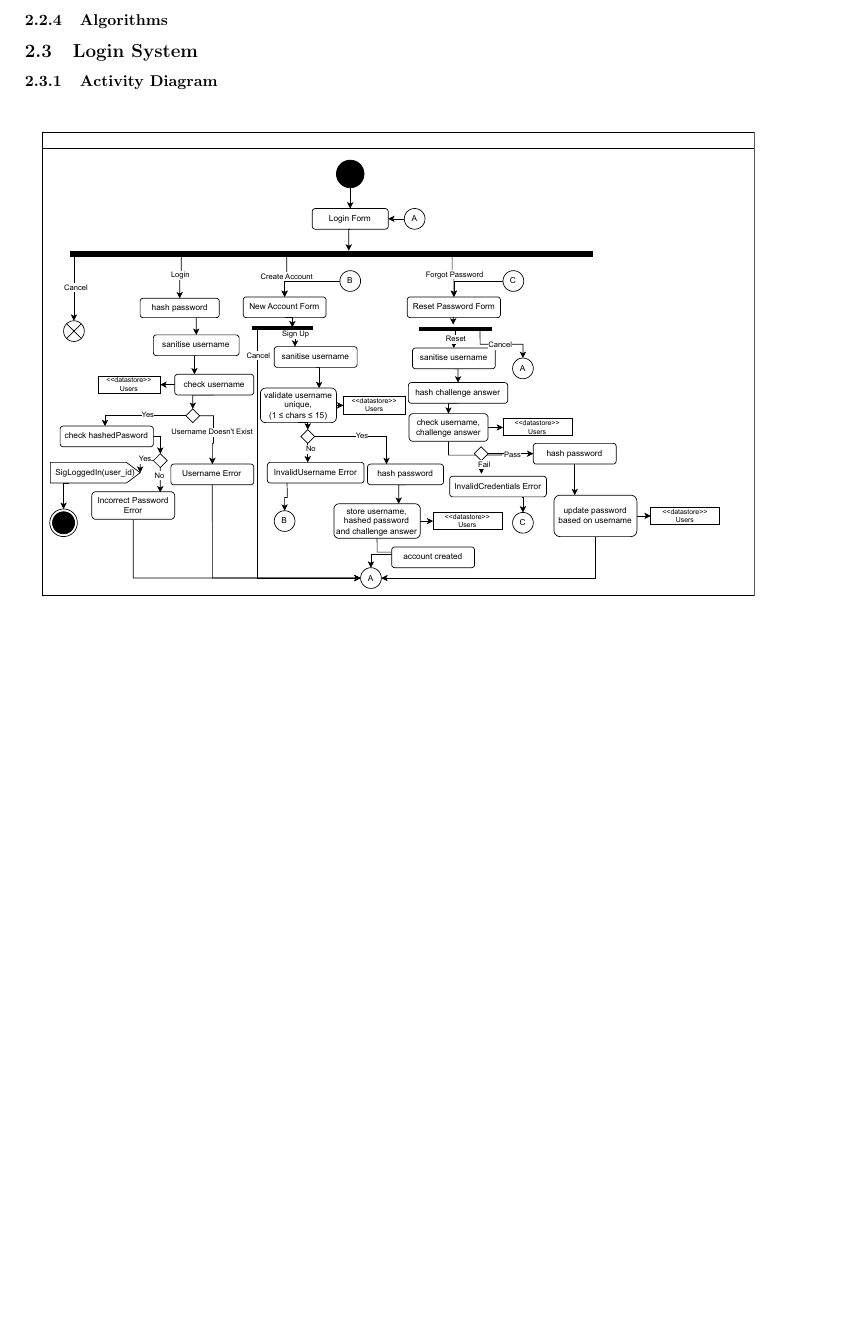
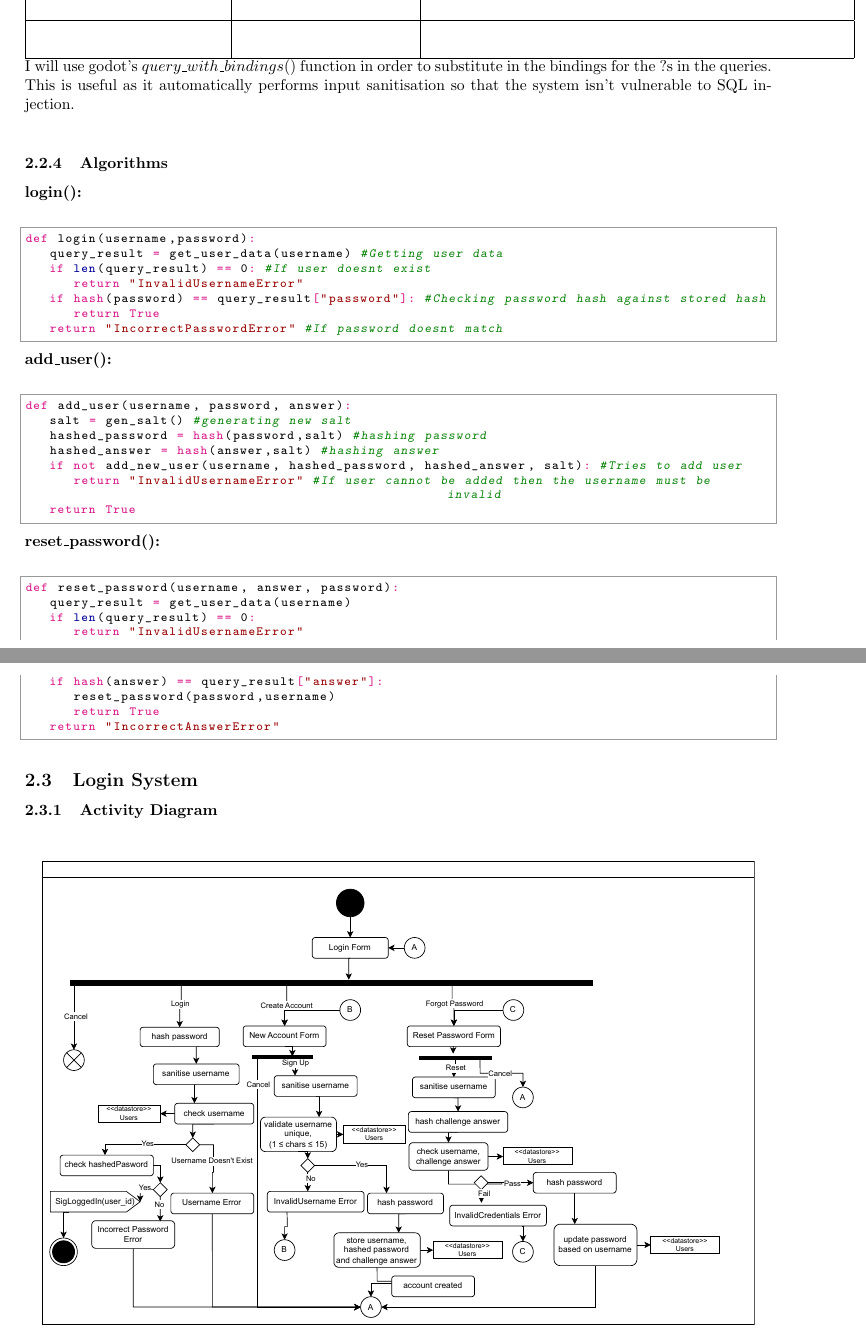
Before and after one commit to JCSnelson/JSnelson-NEA, a LaTeX document (Documentation/NEA_SNELSON_Jez_62337_1209_V1.tex): part of page 22 of 29 before the commit and two parts of pages 21 and 22 of 29 after it, the two joined at a grey line, cut at the place of the change, the shorter picture padded with empty space. Compiled offline with pdfLaTeX.

Commit message:
Login System, Database DONE

```diff
--- a/Documentation/NEA_SNELSON_Jez_62337_1209_V1.tex
+++ b/Documentation/NEA_SNELSON_Jez_62337_1209_V1.tex
@@ -721,7 +721,39 @@
                 &&\\
                 \hline
         \end{tabular}
+        I will use godot's $query\_with\_bindings()$ function in order to substitute in the bindings for the ?s in the queries. This is useful as it automatically performs input sanitisation so that the system isn't vulnerable to SQL injection.\\
         \subsubsection{Algorithms}
+        \textbf{login():}\\
+        \begin{python}
+def login(username,password):
+   query_result = get_user_data(username) #Getting user data
+   if len(query_result) == 0: #If user doesnt exist
+      return "InvalidUsernameError"
+   if hash(password) == query_result["password"]: #Checking password hash against stored hash
+      return True
+   return "IncorrectPasswordError" #If password doesnt match
+        \end{python}
+        \textbf{add\_user():}\\
+        \begin{python}
+def add_user(username, password, answer):
+   salt = gen_salt() #generating new salt
+   hashed_password = hash(password,salt) #hashing password
+   hashed_answer = hash(answer,salt) #hashing answer
+   if not add_new_user(username, hashed_password, hashed_answer, salt): #Tries to add user
+      return "InvalidUsernameError" #If user cannot be added then the username must be invalid
+   return True
+        \end{python}
+        \textbf{reset\_password():}\\
+        \begin{python}
+def reset_password(username, answer, password):
+   query_result = get_user_data(username)
+   if len(query_result) == 0:
+      return "InvalidUsernameError"
+   if hash(answer) == query_result["answer"]:
+      reset_password(password,username)
+      return True
+   return "IncorrectAnswerError"
+        \end{python}
         \subsection{Login System}
         \subsubsection{Activity Diagram}
         \begin{figure}[H]
```
Also changed, not shown: Documentation/NEA_SNELSON_Jez_62337_1209_V1.pdf, Documentation/NEA_SNELSON_Jez_62337_1209_V1.tex (2 more changed lines), 15 other files.
